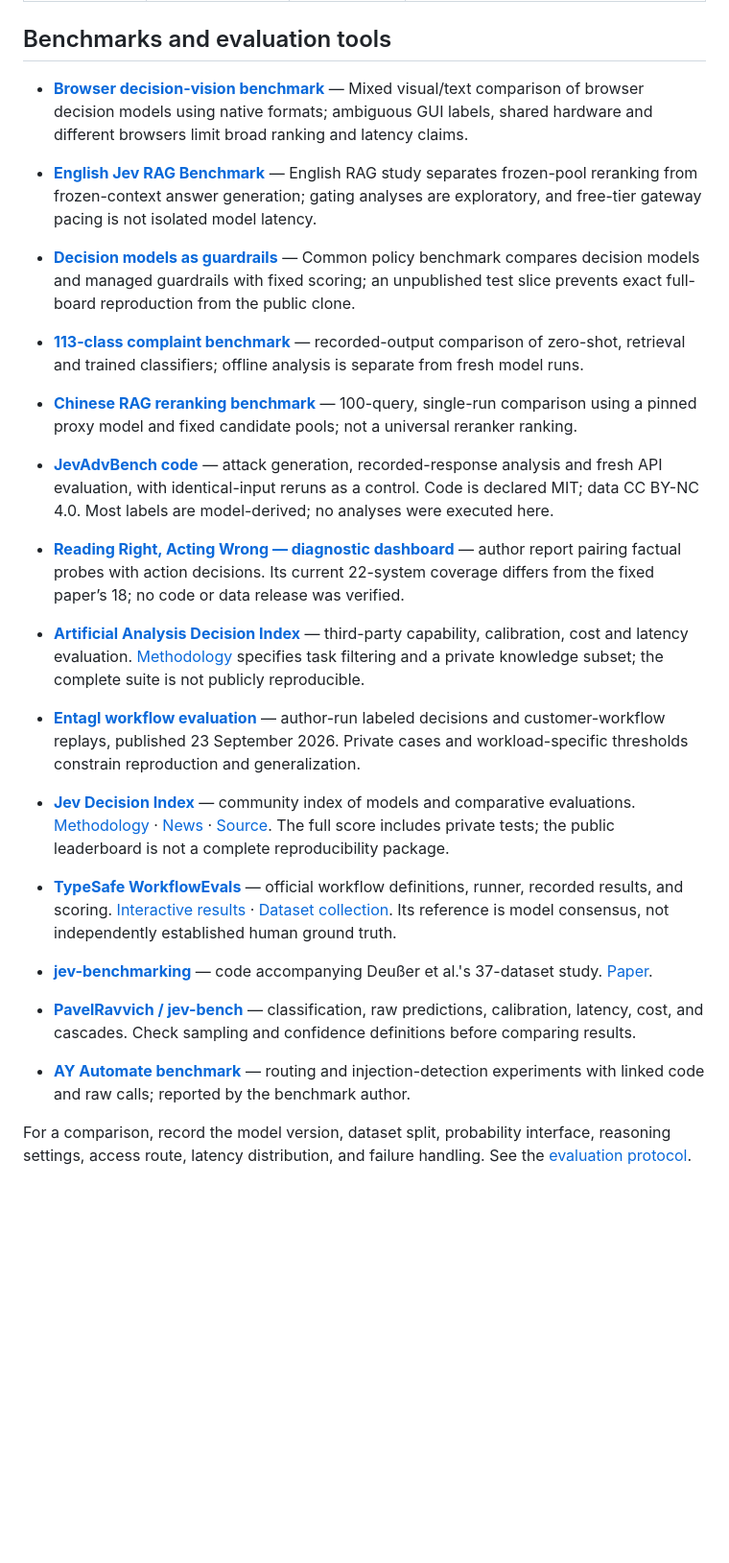
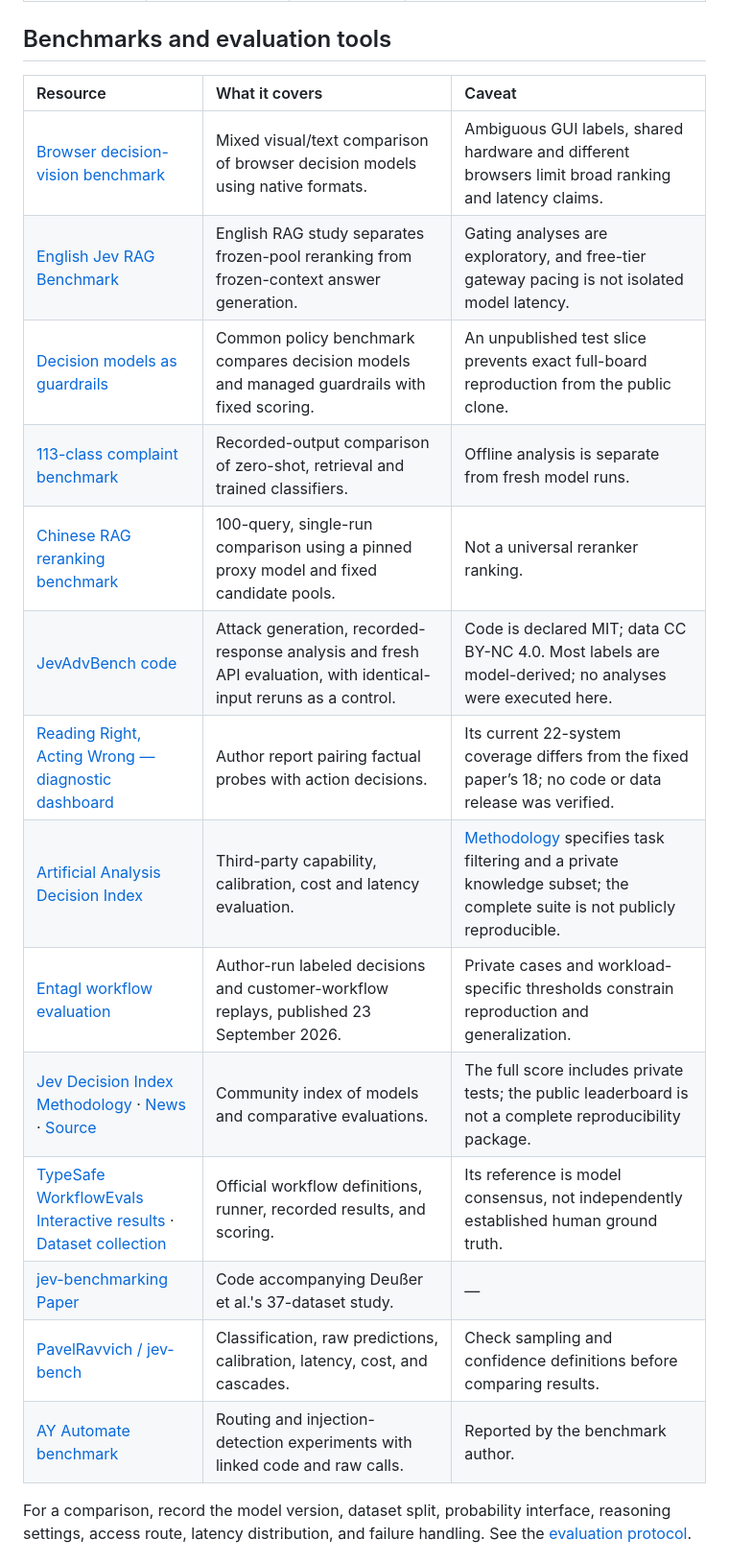
Before and after one commit to AwesomeJev/AwesomeJev.github.io, a Markdown page: README.md, the part around one of its changes. Shown at 96% size. Rendered like a GitHub page; blank space fills up the shorter version.

```diff
--- a/README.md
+++ b/README.md
@@ -195,21 +195,22 @@ These are independent implementations, not released TypeSafe weights. Licenses b
 
 ## Benchmarks and evaluation tools
 
-- **[Browser decision-vision benchmark](https://github.com/ai-ecoverse/decision-vision-bench)** — Mixed visual/text comparison of browser decision models using native formats; ambiguous GUI labels, shared hardware and different browsers limit broad ranking and latency claims.
-- **[English Jev RAG Benchmark](https://github.com/emretheus/jev-rag-benchmark)** — English RAG study separates frozen-pool reranking from frozen-context answer generation; gating analyses are exploratory, and free-tier gateway pacing is not isolated model latency.
-- **[Decision models as guardrails](https://github.com/raxitlabs/decision-models-as-guardrails)** — Common policy benchmark compares decision models and managed guardrails with fixed scoring; an unpublished test slice prevents exact full-board reproduction from the public clone.
-- **[113-class complaint benchmark](https://github.com/earino/zero-shot-complaint-benchmark)** — recorded-output comparison of zero-shot, retrieval and trained classifiers; offline analysis is separate from fresh model runs.
-- **[Chinese RAG reranking benchmark](https://github.com/vicfei/jev-rag-zh-benchmark)** — 100-query, single-run comparison using a pinned proxy model and fixed candidate pools; not a universal reranker ranking.
-- **[JevAdvBench code](https://github.com/JevAdvBench/JevAdvBench)** — attack generation, recorded-response analysis and fresh API evaluation, with identical-input reruns as a control. Code is declared MIT; data CC BY-NC 4.0. Most labels are model-derived; no analyses were executed here.
-- **[Reading Right, Acting Wrong — diagnostic dashboard](https://yubol-bobo.github.io/System_one_model_evaluation/)** — author report pairing factual probes with action decisions. Its current 22-system coverage differs from the fixed paper’s 18; no code or data release was verified.
-- **[Artificial Analysis Decision Index](https://artificialanalysis.ai/evaluations/artificial-analysis-decision-index)** — third-party capability, calibration, cost and latency evaluation. [Methodology](https://artificialanalysis.ai/methodology/decision-index) specifies task filtering and a private knowledge subset; the complete suite is not publicly reproducible.
-- **[Entagl workflow evaluation](https://www.entagl.com/blog/typesafe-jev-benchmark-ai-decision-models)** — author-run labeled decisions and customer-workflow replays, published 23 September 2026. Private cases and workload-specific thresholds constrain reproduction and generalization.
-
-- **[Jev Decision Index](https://huggingface.co/spaces/multimodalart/jev-decision-index)** — community index of models and comparative evaluations. [Methodology](https://multimodalart-jev-decision-index.static.hf.space/methodology.html) · [News](https://multimodalart-jev-decision-index.static.hf.space/news.html) · [Source](https://huggingface.co/spaces/multimodalart/jev-decision-index/tree/main). The full score includes private tests; the public leaderboard is not a complete reproducibility package.
-- **[TypeSafe WorkflowEvals](https://github.com/typesafe-ai/WorkflowEvals)** — official workflow definitions, runner, recorded results, and scoring. [Interactive results](https://evals.typesafe.ai/) · [Dataset collection](https://huggingface.co/collections/typesafeAI/workflowevals). Its reference is model consensus, not independently established human ground truth.
-- **[jev-benchmarking](https://github.com/AppliedMachineLearning-Lab/jev-benchmarking)** — code accompanying Deußer et al.'s 37-dataset study. [Paper](https://arxiv.org/abs/2609.37647v1).
-- **[PavelRavvich / jev-bench](https://github.com/PavelRavvich/jev-bench)** — classification, raw predictions, calibration, latency, cost, and cascades. Check sampling and confidence definitions before comparing results.
-- **[AY Automate benchmark](https://www.ayautomate.com/blog/jev-vs-llm-benchmark)** — routing and injection-detection experiments with linked code and raw calls; reported by the benchmark author.
+| Resource | What it covers | Caveat |
+| :--- | :--- | :--- |
+| [Browser decision-vision benchmark](https://github.com/ai-ecoverse/decision-vision-bench) | Mixed visual/text comparison of browser decision models using native formats. | Ambiguous GUI labels, shared hardware and different browsers limit broad ranking and latency claims. |
+| [English Jev RAG Benchmark](https://github.com/emretheus/jev-rag-benchmark) | English RAG study separates frozen-pool reranking from frozen-context answer generation. | Gating analyses are exploratory, and free-tier gateway pacing is not isolated model latency. |
+| [Decision models as guardrails](https://github.com/raxitlabs/decision-models-as-guardrails) | Common policy benchmark compares decision models and managed guardrails with fixed scoring. | An unpublished test slice prevents exact full-board reproduction from the public clone. |
+| [113-class complaint benchmark](https://github.com/earino/zero-shot-complaint-benchmark) | Recorded-output comparison of zero-shot, retrieval and trained classifiers. | Offline analysis is separate from fresh model runs. |
+| [Chinese RAG reranking benchmark](https://github.com/vicfei/jev-rag-zh-benchmark) | 100-query, single-run comparison using a pinned proxy model and fixed candidate pools. | Not a universal reranker ranking. |
+| [JevAdvBench code](https://github.com/JevAdvBench/JevAdvBench) | Attack generation, recorded-response analysis and fresh API evaluation, with identical-input reruns as a control. | Code is declared MIT; data CC BY-NC 4.0. Most labels are model-derived; no analyses were executed here. |
+| [Reading Right, Acting Wrong — diagnostic dashboard](https://yubol-bobo.github.io/System_one_model_evaluation/) | Author report pairing factual probes with action decisions. | Its current 22-system coverage differs from the fixed paper’s 18; no code or data release was verified. |
+| [Artificial Analysis Decision Index](https://artificialanalysis.ai/evaluations/artificial-analysis-decision-index) | Third-party capability, calibration, cost and latency evaluation. | [Methodology](https://artificialanalysis.ai/methodology/decision-index) specifies task filtering and a private knowledge subset; the complete suite is not publicly reproducible. |
+| [Entagl workflow evaluation](https://www.entagl.com/blog/typesafe-jev-benchmark-ai-decision-models) | Author-run labeled decisions and customer-workflow replays, published 23 September 2026. | Private cases and workload-specific thresholds constrain reproduction and generalization. |
+| [Jev Decision Index](https://huggingface.co/spaces/multimodalart/jev-decision-index)<br>[Methodology](https://multimodalart-jev-decision-index.static.hf.space/methodology.html) · [News](https://multimodalart-jev-decision-index.static.hf.space/news.html) · [Source](https://huggingface.co/spaces/multimodalart/jev-decision-index/tree/main) | Community index of models and comparative evaluations. | The full score includes private tests; the public leaderboard is not a complete reproducibility package. |
+| [TypeSafe WorkflowEvals](https://github.com/typesafe-ai/WorkflowEvals)<br>[Interactive results](https://evals.typesafe.ai/) · [Dataset collection](https://huggingface.co/collections/typesafeAI/workflowevals) | Official workflow definitions, runner, recorded results, and scoring. | Its reference is model consensus, not independently established human ground truth. |
+| [jev-benchmarking](https://github.com/AppliedMachineLearning-Lab/jev-benchmarking)<br>[Paper](https://arxiv.org/abs/2609.37647v1) | Code accompanying Deußer et al.'s 37-dataset study. | — |
+| [PavelRavvich / jev-bench](https://github.com/PavelRavvich/jev-bench) | Classification, raw predictions, calibration, latency, cost, and cascades. | Check sampling and confidence definitions before comparing results. |
+| [AY Automate benchmark](https://www.ayautomate.com/blog/jev-vs-llm-benchmark) | Routing and injection-detection experiments with linked code and raw calls. | Reported by the benchmark author. |
 
 For a comparison, record the model version, dataset split, probability interface, reasoning settings, access route, latency distribution, and failure handling. See the [evaluation protocol](docs/survey.md).
 
```
Also changed, not shown: other parts of README.md (+11 -11 lines), README.zh-CN.md (+28 -27 lines).
